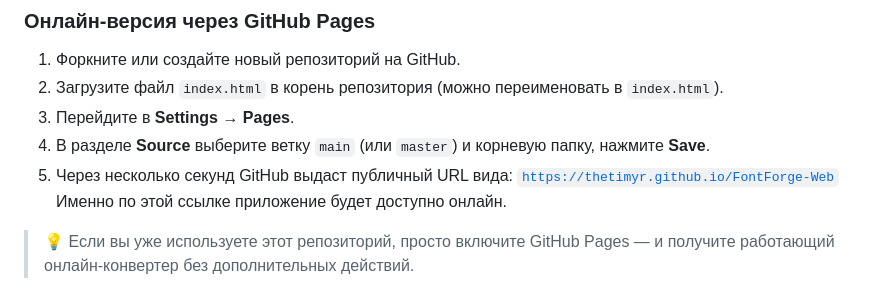
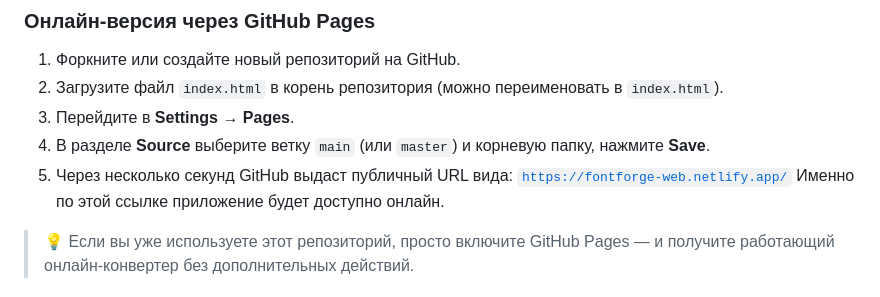
Before and after one commit to thetimyr/FontForge-Web, a Markdown page: README.md, the part around one of its changes. Drawn GitHub-style.

```diff
--- a/README.md
+++ b/README.md
@@ -35,7 +35,7 @@
 3. Перейдите в **Settings → Pages**.
 4. В разделе **Source** выберите ветку `main` (или `master`) и корневую папку, нажмите **Save**.
 5. Через несколько секунд GitHub выдаст публичный URL вида:
-[`https://thetimyr.github.io/FontForge-Web`](https://thetimyr.github.io/FontForge-Web)
+[`https://fontforge-web.netlify.app/`](https://fontforge-web.netlify.app/)
 Именно по этой ссылке приложение будет доступно онлайн.
 
 > 💡 Если вы уже используете этот репозиторий, просто включите GitHub Pages — и получите работающий онлайн-конвертер без дополнительных действий.
```
Also changed, not shown: other parts of README.md (+1 -1 lines).
